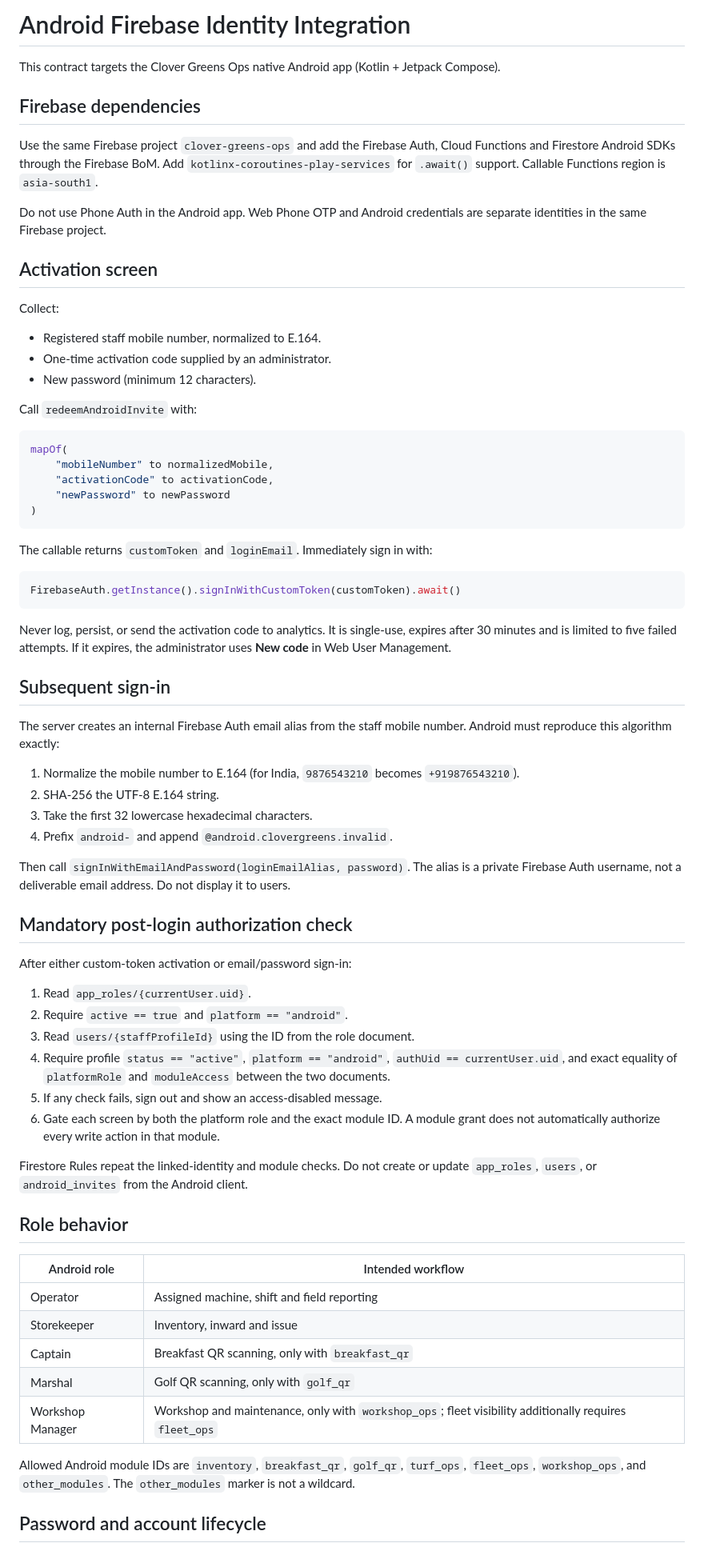
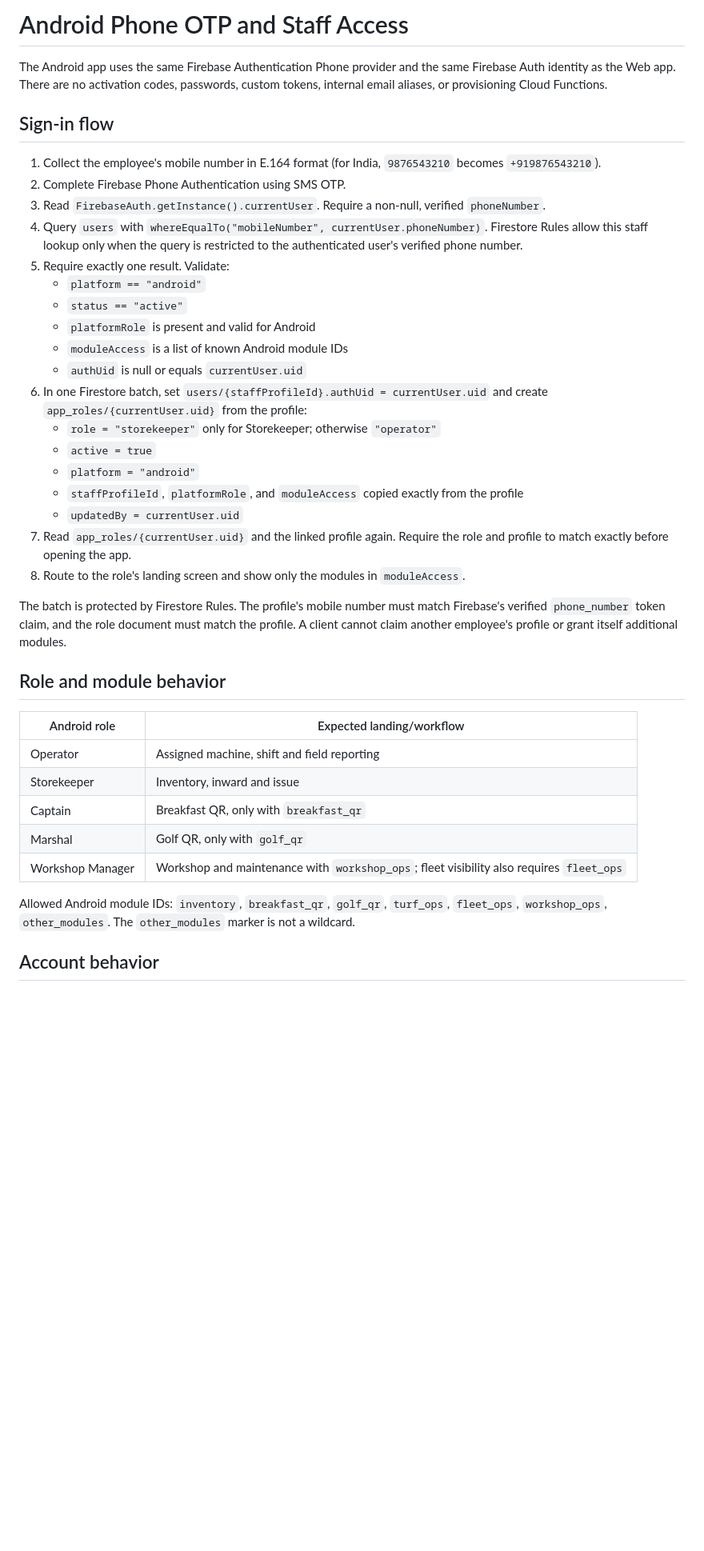
Before and after one commit to DARKXelite/DARK-OPS, a Markdown page: docs/android-firebase-identity-integration.md, the part around one of its changes. Shown at 80% size. GitHub-like rendering; blank space fills up the shorter version.

Commit message:
Document Android shared phone OTP login

````diff
--- a/docs/android-firebase-identity-integration.md
+++ b/docs/android-firebase-identity-integration.md
@@ -1,71 +1,41 @@
-# Android Firebase Identity Integration
+# Android Phone OTP and Staff Access
 
-This contract targets the Clover Greens Ops native Android app (Kotlin + Jetpack Compose).
+The Android app uses the same Firebase Authentication Phone provider and the same Firebase Auth identity as the Web app. There are no activation codes, passwords, custom tokens, internal email aliases, or provisioning Cloud Functions.
 
-## Firebase dependencies
+## Sign-in flow
 
-Use the same Firebase project `clover-greens-ops` and add the Firebase Auth, Cloud Functions and Firestore Android SDKs through the Firebase BoM. Add `kotlinx-coroutines-play-services` for `.await()` support. Callable Functions region is `asia-south1`.
+1. Collect the employee's mobile number in E.164 format (for India, `9876543210` becomes `+919876543210`).
+2. Complete Firebase Phone Authentication using SMS OTP.
+3. Read `FirebaseAuth.getInstance().currentUser`. Require a non-null, verified `phoneNumber`.
+4. Query `users` with `whereEqualTo("mobileNumber", currentUser.phoneNumber)`. Firestore Rules allow this staff lookup only when the query is restricted to the authenticated user's verified phone number.
+5. Require exactly one result. Validate:
+   - `platform == "android"`
+   - `status == "active"`
+   - `platformRole` is present and valid for Android
+   - `moduleAccess` is a list of known Android module IDs
+   - `authUid` is null or equals `currentUser.uid`
+6. In one Firestore batch, set `users/{staffProfileId}.authUid = currentUser.uid` and create `app_roles/{currentUser.uid}` from the profile:
+   - `role = "storekeeper"` only for Storekeeper; otherwise `"operator"`
+   - `active = true`
+   - `platform = "android"`
+   - `staffProfileId`, `platformRole`, and `moduleAccess` copied exactly from the profile
+   - `updatedBy = currentUser.uid`
+7. Read `app_roles/{currentUser.uid}` and the linked profile again. Require the role and profile to match exactly before opening the app.
+8. Route to the role's landing screen and show only the modules in `moduleAccess`.
 
-Do not use Phone Auth in the Android app. Web Phone OTP and Android credentials are separate identities in the same Firebase project.
+The batch is protected by Firestore Rules. The profile's mobile number must match Firebase's verified `phone_number` token claim, and the role document must match the profile. A client cannot claim another employee's profile or grant itself additional modules.
 
-## Activation screen
+## Role and module behavior
 
-Collect:
-- Registered staff mobile number, normalized to E.164.
-- One-time activation code supplied by an administrator.
-- New password (minimum 12 characters).
-
-Call `redeemAndroidInvite` with:
-```kotlin
-mapOf(
-    "mobileNumber" to normalizedMobile,
-    "activationCode" to activationCode,
-    "newPassword" to newPassword
-)
-```
-
-The callable returns `customToken` and `loginEmail`. Immediately sign in with:
-```kotlin
-FirebaseAuth.getInstance().signInWithCustomToken(customToken).await()
-```
-
-Never log, persist, or send the activation code to analytics. It is single-use, expires after 30 minutes and is limited to five failed attempts. If it expires, the administrator uses **New code** in Web User Management.
-
-## Subsequent sign-in
-
-The server creates an internal Firebase Auth email alias from the staff mobile number. Android must reproduce this algorithm exactly:
-
-1. Normalize the mobile number to E.164 (for India, `9876543210` becomes `+919876543210`).
-2. SHA-256 the UTF-8 E.164 string.
-3. Take the first 32 lowercase hexadecimal characters.
-4. Prefix `android-` and append `@android.clovergreens.invalid`.
-
-Then call `signInWithEmailAndPassword(loginEmailAlias, password)`. The alias is a private Firebase Auth username, not a deliverable email address. Do not display it to users.
-
-## Mandatory post-login authorization check
-
-After either custom-token activation or email/password sign-in:
-
-1. Read `app_roles/{currentUser.uid}`.
-2. Require `active == true` and `platform == "android"`.
-3. Read `users/{staffProfileId}` using the ID from the role document.
-4. Require profile `status == "active"`, `platform == "android"`, `authUid == currentUser.uid`, and exact equality of `platformRole` and `moduleAccess` between the two documents.
-5. If any check fails, sign out and show an access-disabled message.
-6. Gate each screen by both the platform role and the exact module ID. A module grant does not automatically authorize every write action in that module.
-
-Firestore Rules repeat the linked-identity and module checks. Do not create or update `app_roles`, `users`, or `android_invites` from the Android client.
-
-## Role behavior
-
-| Android role | Intended workflow |
+| Android role | Expected landing/workflow |
 |---|---|
 | Operator | Assigned machine, shift and field reporting |
 | Storekeeper | Inventory, inward and issue |
-| Captain | Breakfast QR scanning, only with `breakfast_qr` |
-| Marshal | Golf QR scanning, only with `golf_qr` |
-| Workshop Manager | Workshop and maintenance, only with `workshop_ops`; fleet visibility additionally requires `fleet_ops` |
+| Captain | Breakfast QR, only with `breakfast_qr` |
+| Marshal | Golf QR, only with `golf_qr` |
+| Workshop Manager | Workshop and maintenance with `workshop_ops`; fleet visibility also requires `fleet_ops` |
 
-Allowed Android module IDs are `inventory`, `breakfast_qr`, `golf_qr`, `turf_ops`, `fleet_ops`, `workshop_ops`, and `other_modules`. The `other_modules` marker is not a wildcard.
+Allowed Android module IDs: `inventory`, `breakfast_qr`, `golf_qr`, `turf_ops`, `fleet_ops`, `workshop_ops`, `other_modules`. The `other_modules` marker is not a wildcard.
 
-## Password and account lifecycle
+## Account behavior
 
````
Also changed, not shown: other parts of docs/android-firebase-identity-integration.md (+22 -19 lines).
